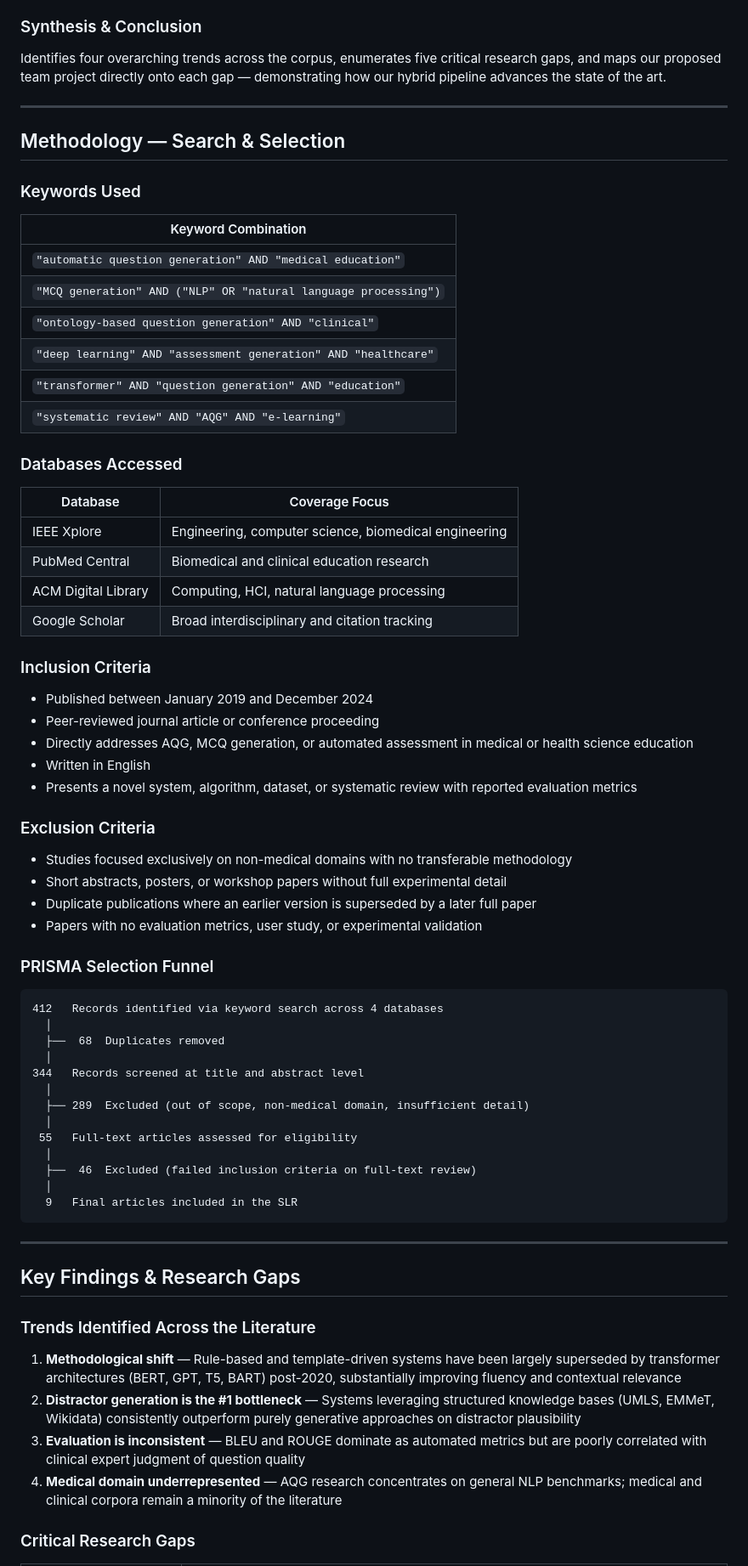
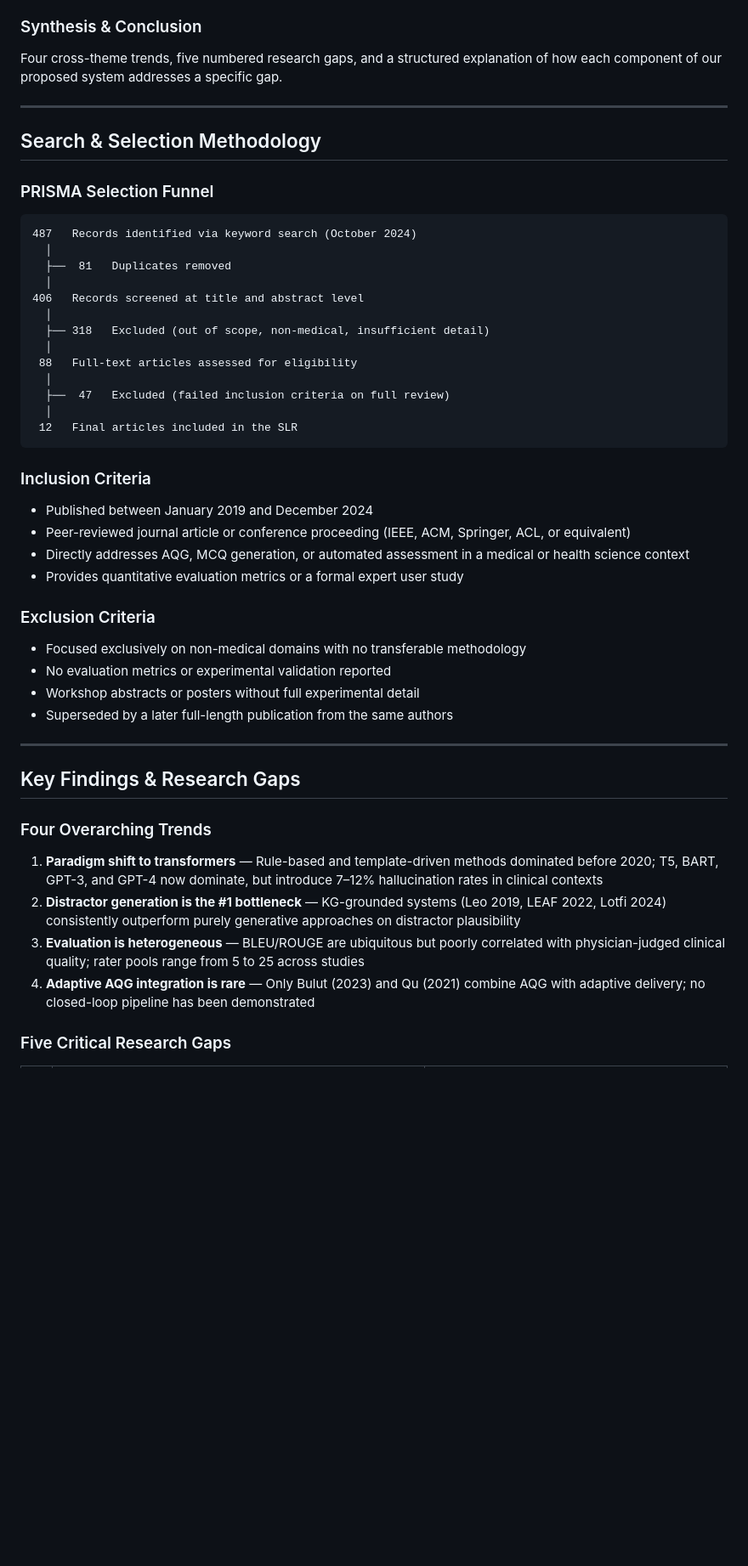
Before and after one commit to vp04445-iss/slr-aqg-medical-education, a Markdown page: README.md, the part around one of its changes. Shown at 85% size. Drawn GitHub-style; blank space fills up the shorter version.

````diff
--- a/README.md
+++ b/README.md
@@ -125,72 +156,51 @@ Each of the 9 papers is individually analyzed across four consistent dimensions:
 
 ### Synthesis & Conclusion
-Identifies four overarching trends across the corpus, enumerates five critical research gaps, and maps our proposed team project directly onto each gap — demonstrating how our hybrid pipeline advances the state of the art.
+Four cross-theme trends, five numbered research gaps, and a structured explanation of how each component of our proposed system addresses a specific gap.
 
 ---
 
-## Methodology — Search & Selection
-
-### Keywords Used
-
-| Keyword Combination |
-|---------------------|
-| `"automatic question generation" AND "medical education"` |
-| `"MCQ generation" AND ("NLP" OR "natural language processing")` |
-| `"ontology-based question generation" AND "clinical"` |
-| `"deep learning" AND "assessment generation" AND "healthcare"` |
-| `"transformer" AND "question generation" AND "education"` |
-| `"systematic review" AND "AQG" AND "e-learning"` |
-
-### Databases Accessed
-
-| Database | Coverage Focus |
-|----------|----------------|
-| IEEE Xplore | Engineering, computer science, biomedical engineering |
-| PubMed Central | Biomedical and clinical education research |
-| ACM Digital Library | Computing, HCI, natural language processing |
-| Google Scholar | Broad interdisciplinary and citation tracking |
-
-### Inclusion Criteria
-- Published between January 2019 and December 2024
-- Peer-reviewed journal article or conference proceeding
-- Directly addresses AQG, MCQ generation, or automated assessment in medical or health science education
-- Written in English
-- Presents a novel system, algorithm, dataset, or systematic review with reported evaluation metrics
-
-### Exclusion Criteria
-- Studies focused exclusively on non-medical domains with no transferable methodology
-- Short abstracts, posters, or workshop papers without full experimental detail
-- Duplicate publications where an earlier version is superseded by a later full paper
-- Papers with no evaluation metrics, user study, or experimental validation
+## Search & Selection Methodology
 
 ### PRISMA Selection Funnel
 
 ```
-412   Records identified via keyword search across 4 databases
+487   Records identified via keyword search (October 2024)
   │
-  ├──  68  Duplicates removed
+  ├──  81   Duplicates removed
   │
-344   Records screened at title and abstract level
+406   Records screened at title and abstract level
   │
-  ├── 289  Excluded (out of scope, non-medical domain, insufficient detail)
+  ├── 318   Excluded (out of scope, non-medical, insufficient detail)
   │
- 55   Full-text articles assessed for eligibility
+ 88   Full-text articles assessed for eligibility
   │
-  ├──  46  Excluded (failed inclusion criteria on full-text review)
+  ├──  47   Excluded (failed inclusion criteria on full review)
   │
-  9   Final articles included in the SLR
+ 12   Final articles included in the SLR
 ```
+
+### Inclusion Criteria
+- Published between January 2019 and December 2024
+- Peer-reviewed journal article or conference proceeding (IEEE, ACM, Springer, ACL, or equivalent)
+- Directly addresses AQG, MCQ generation, or automated assessment in a medical or health science context
+- Provides quantitative evaluation metrics or a formal expert user study
+
+### Exclusion Criteria
+- Focused exclusively on non-medical domains with no transferable methodology
+- No evaluation metrics or experimental validation reported
+- Workshop abstracts or posters without full experimental detail
+- Superseded by a later full-length publication from the same authors
 
 ---
 
 ## Key Findings & Research Gaps
 
-### Trends Identified Across the Literature
+### Four Overarching Trends
 
-1. **Methodological shift** — Rule-based and template-driven systems have been largely superseded by transformer architectures (BERT, GPT, T5, BART) post-2020, substantially improving fluency and contextual relevance
-2. **Distractor generation is the #1 bottleneck** — Systems leveraging structured knowledge bases (UMLS, EMMeT, Wikidata) consistently outperform purely generative approaches on distractor plausibility
-3. **Evaluation is inconsistent** — BLEU and ROUGE dominate as automated metrics but are poorly correlated with clinical expert judgment of question quality
-4. **Medical domain underrepresented** — AQG research concentrates on general NLP benchmarks; medical and clinical corpora remain a minority of the literature
+1. **Paradigm shift to transformers** — Rule-based and template-driven methods dominated before 2020; T5, BART, GPT-3, and GPT-4 now dominate, but introduce 7–12% hallucination rates in clinical contexts
+2. **Distractor generation is the #1 bottleneck** — KG-grounded systems (Leo 2019, LEAF 2022, Lotfi 2024) consistently outperform purely generative approaches on distractor plausibility
+3. **Evaluation is heterogeneous** — BLEU/ROUGE are ubiquitous but poorly correlated with physician-judged clinical quality; rater pools range from 5 to 25 across studies
+4. **Adaptive AQG integration is rare** — Only Bulut (2023) and Qu (2021) combine AQG with adaptive delivery; no closed-loop pipeline has been demonstrated
 
-### Critical Research Gaps
+### Five Critical Research Gaps
 
````
Also changed, not shown: other parts of README.md (+228 -138 lines).
